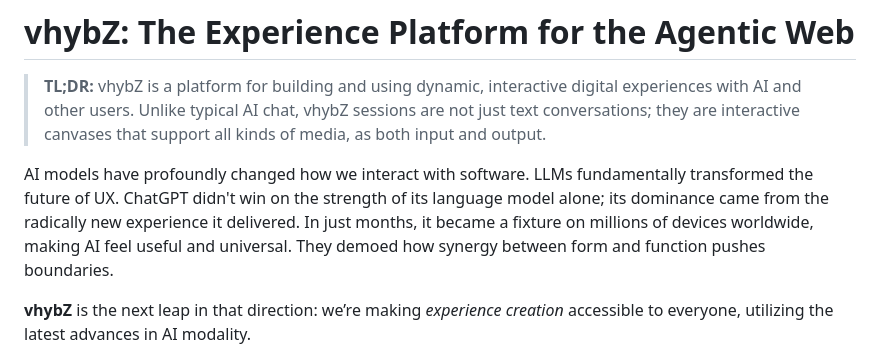
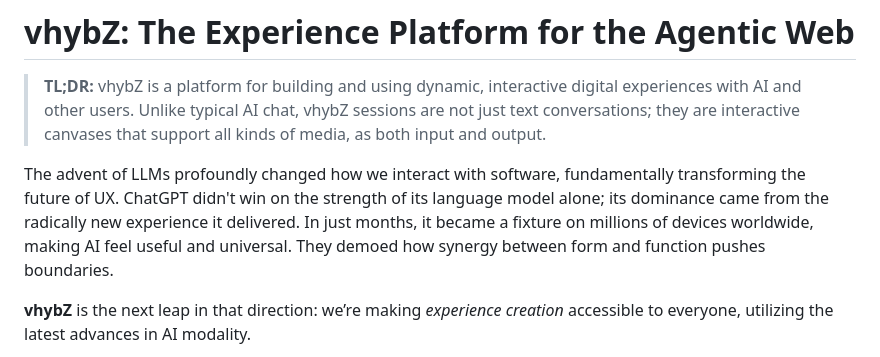
Before and after one commit to vhybzOS/vhybZ, a Markdown page: README.md, the part around the change. GitHub-like rendering.

Commit message:
Combine the two

```diff
--- a/README.md
+++ b/README.md
@@ -2,7 +2,7 @@
 
 > **TL;DR:** vhybZ is a platform for building and using dynamic, interactive digital experiences with AI and other users. Unlike typical AI chat, vhybZ sessions are not just text conversations; they are interactive canvases that support all kinds of media, as both input and output.
 
-AI models have profoundly changed how we interact with software. LLMs fundamentally transformed the future of UX. ChatGPT didn't win on the strength of its language model alone; its dominance came from the radically new experience it delivered. In just months, it became a fixture on millions of devices worldwide, making AI feel useful and universal. They demoed how synergy between form and function pushes boundaries.
+The advent of LLMs profoundly changed how we interact with software, fundamentally transforming the future of UX. ChatGPT didn't win on the strength of its language model alone; its dominance came from the radically new experience it delivered. In just months, it became a fixture on millions of devices worldwide, making AI feel useful and universal. They demoed how synergy between form and function pushes boundaries.
 
 **vhybZ** is the next leap in that direction: we’re making *experience creation* accessible to everyone, utilizing the latest advances in AI modality.
 
```
